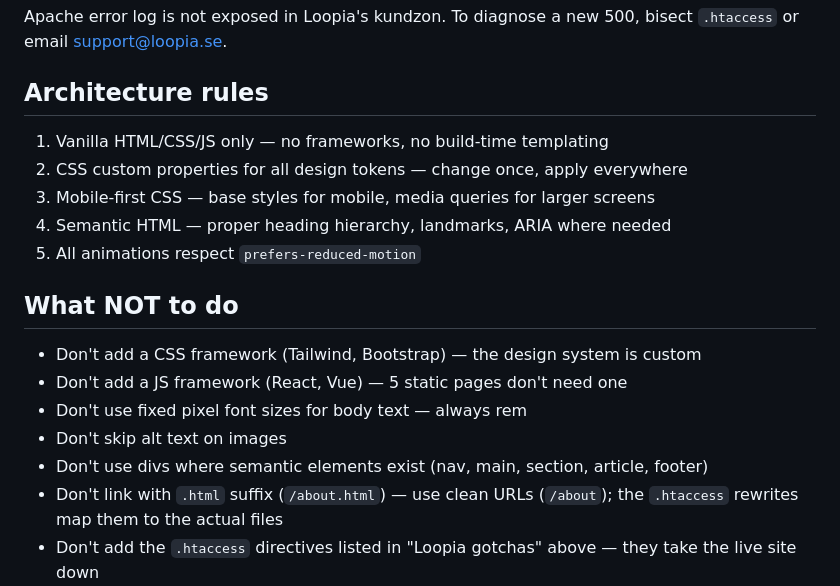
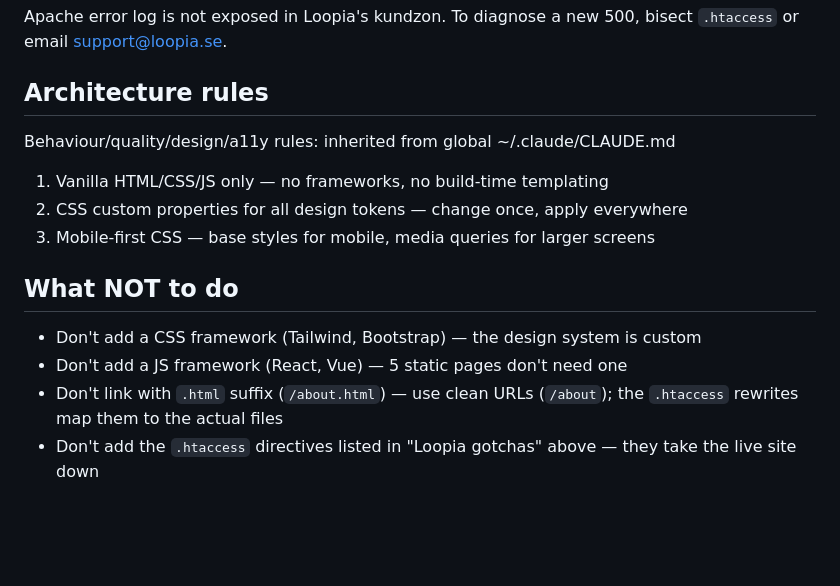
Before and after one commit to jezper/msgamer.se, a Markdown page: CLAUDE.md, the part around the change. Rendered like a GitHub page; blank space fills up the shorter version.

Commit message:
Slim CLAUDE.md: inherit shared rules from global

```diff
--- a/CLAUDE.md
+++ b/CLAUDE.md
@@ -57,18 +57,15 @@ Apache error log is not exposed in Loopia's kundzon. To diagnose a new 500, bise
 
 ## Architecture rules
 
+Behaviour/quality/design/a11y rules: inherited from global ~/.claude/CLAUDE.md
+
 1. Vanilla HTML/CSS/JS only — no frameworks, no build-time templating
 2. CSS custom properties for all design tokens — change once, apply everywhere
 3. Mobile-first CSS — base styles for mobile, media queries for larger screens
-4. Semantic HTML — proper heading hierarchy, landmarks, ARIA where needed
-5. All animations respect `prefers-reduced-motion`
 
 ## What NOT to do
 
 - Don't add a CSS framework (Tailwind, Bootstrap) — the design system is custom
 - Don't add a JS framework (React, Vue) — 5 static pages don't need one
-- Don't use fixed pixel font sizes for body text — always rem
-- Don't skip alt text on images
-- Don't use divs where semantic elements exist (nav, main, section, article, footer)
 - Don't link with `.html` suffix (`/about.html`) — use clean URLs (`/about`); the `.htaccess` rewrites map them to the actual files
 - Don't add the `.htaccess` directives listed in "Loopia gotchas" above — they take the live site down
```
